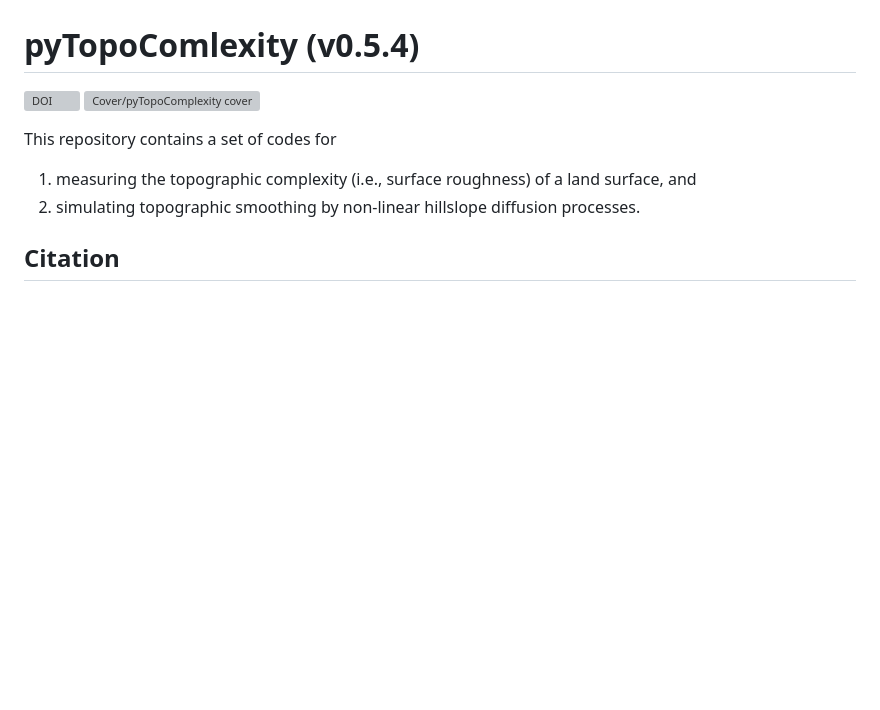
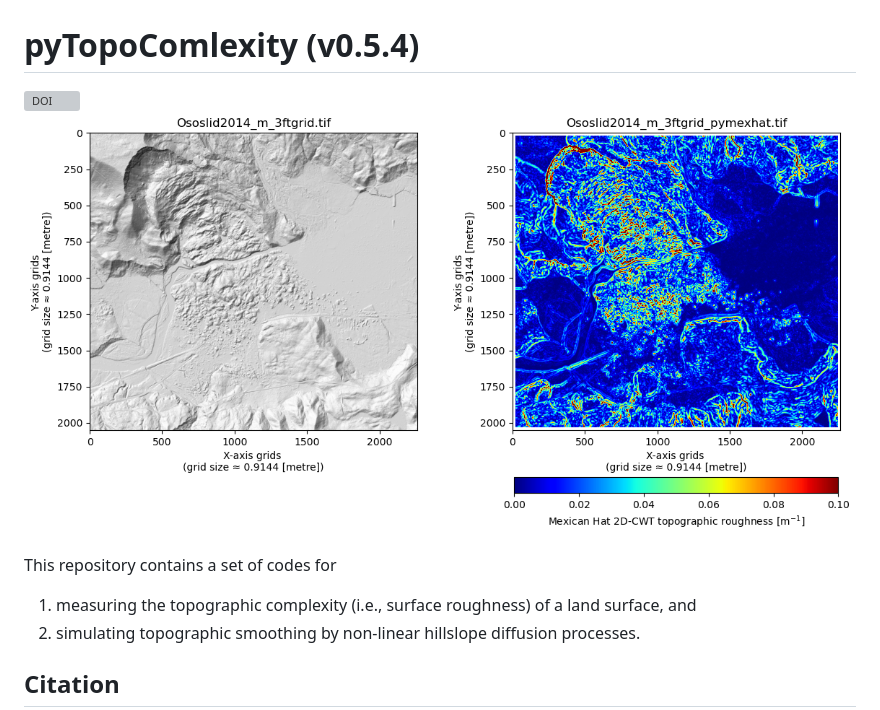
Before and after one commit to GeoLarryLai/pyTopoComplexity, a Markdown page: README.md, the part around one of its changes. Drawn GitHub-style; blank space fills up the shorter version; grey boxes are pictures that could not be loaded.

```diff
--- a/README.md
+++ b/README.md
@@ -1,6 +1,6 @@
 # pyTopoComlexity (v0.5.4)
 [![DOI](https://zenodo.org/badge/DOI/10.5281/zenodo.11239338.svg)](https://doi.org/10.5281/zenodo.11239338)
-![Cover/pyTopoComplexity cover](pyTopoComplexity.png)
+![pyTopoComplexity cover](Cover/pyTopoComplexity.png)
 
 This repository contains a set of codes for
 1. measuring the topographic complexity (i.e., surface roughness) of a land surface, and
```
Also changed, not shown: other parts of README.md (+2 -2 lines).
